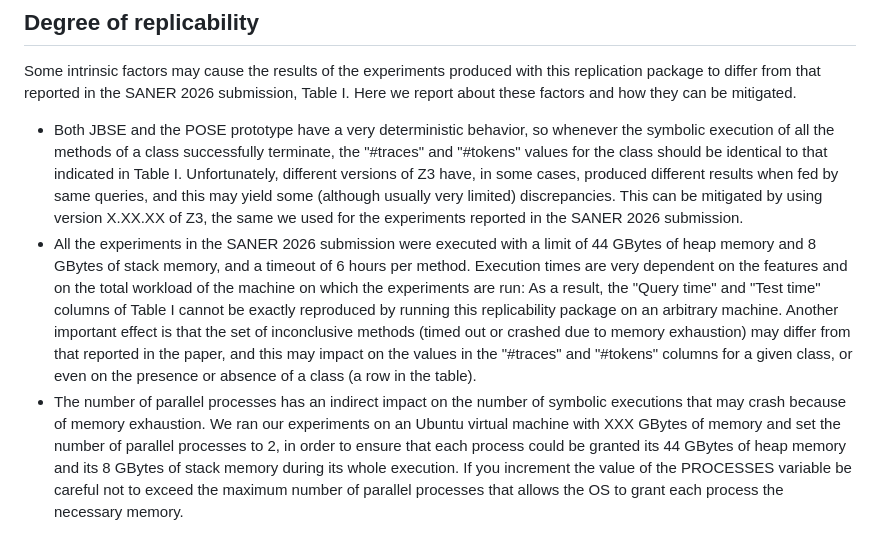
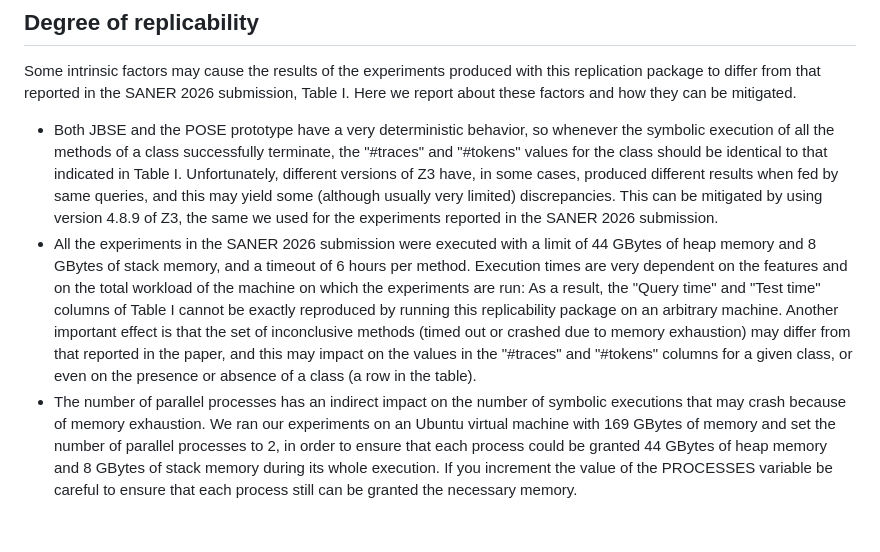
Before and after one commit to ananon-user/SANER2026, a Markdown page: README.md, the part around the change. Rendered like a GitHub page.

```diff
--- a/README.md
+++ b/README.md
@@ -55,6 +55,6 @@ To be sure that everything works do *not* rely on the console output: It will co
 
 Some intrinsic factors may cause the results of the experiments produced with this replication package to differ from that reported in the SANER 2026 submission, Table I. Here we report about these factors and how they can be mitigated.
 
-- Both JBSE and the POSE prototype have a very deterministic behavior, so whenever the symbolic execution of all the methods of a class successfully terminate, the "#traces" and "#tokens" values for the class should be identical to that indicated in Table I. Unfortunately, different versions of Z3 have, in some cases, produced different results when fed by same queries, and this may yield some (although usually very limited) discrepancies. This can be mitigated by using version X.XX.XX of Z3, the same we used for the experiments reported in the SANER 2026 submission.
+- Both JBSE and the POSE prototype have a very deterministic behavior, so whenever the symbolic execution of all the methods of a class successfully terminate, the "#traces" and "#tokens" values for the class should be identical to that indicated in Table I. Unfortunately, different versions of Z3 have, in some cases, produced different results when fed by same queries, and this may yield some (although usually very limited) discrepancies. This can be mitigated by using version 4.8.9 of Z3, the same we used for the experiments reported in the SANER 2026 submission.
 - All the experiments in the SANER 2026 submission were executed with a limit of 44 GBytes of heap memory and 8 GBytes of stack memory, and a timeout of 6 hours per method. Execution times are very dependent on the features and on the total workload of the machine on which the experiments are run: As a result, the "Query time" and "Test time" columns of Table I cannot be exactly reproduced by running this replicability package on an arbitrary machine. Another important effect is that the set of inconclusive methods (timed out or crashed due to memory exhaustion) may differ from that reported in the paper, and this may impact on the values in the "#traces" and "#tokens" columns for a given class, or even on the presence or absence of a class (a row in the table).
-- The number of parallel processes has an indirect impact on the number of symbolic executions that may crash because of memory exhaustion. We ran our experiments on an Ubuntu virtual machine with XXX GBytes of memory and set the number of parallel processes to 2, in order to ensure that each process could be granted its 44 GBytes of heap memory and its 8 GBytes of stack memory during its whole execution. If you increment the value of the PROCESSES variable be careful not to exceed the maximum number of parallel processes that allows the OS to grant each process the necessary memory.
+- The number of parallel processes has an indirect impact on the number of symbolic executions that may crash because of memory exhaustion. We ran our experiments on an Ubuntu virtual machine with 169 GBytes of memory and set the number of parallel processes to 2, in order to ensure that each process could be granted 44 GBytes of heap memory and 8 GBytes of stack memory during its whole execution. If you increment the value of the PROCESSES variable be careful to ensure that each process still can be granted the necessary memory.
```
